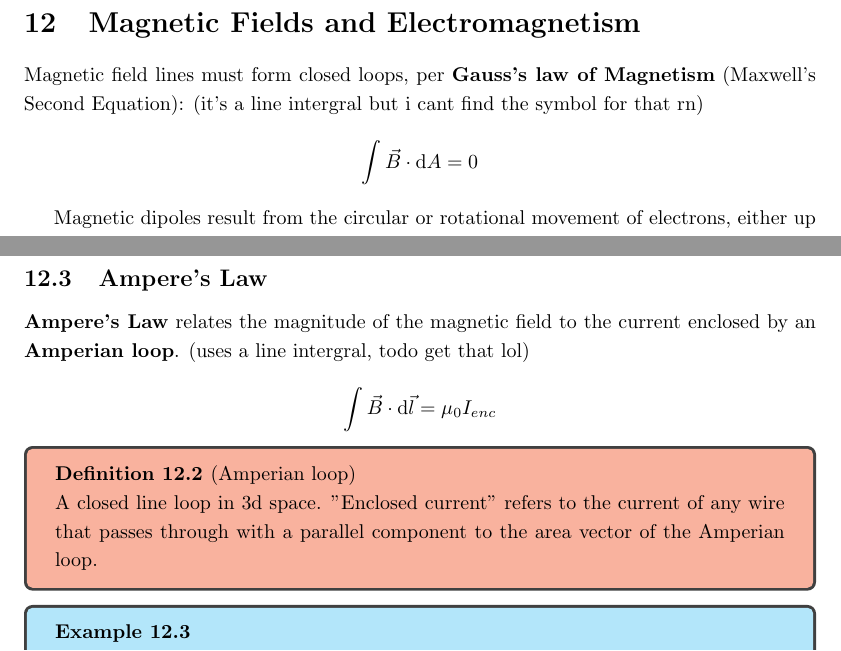
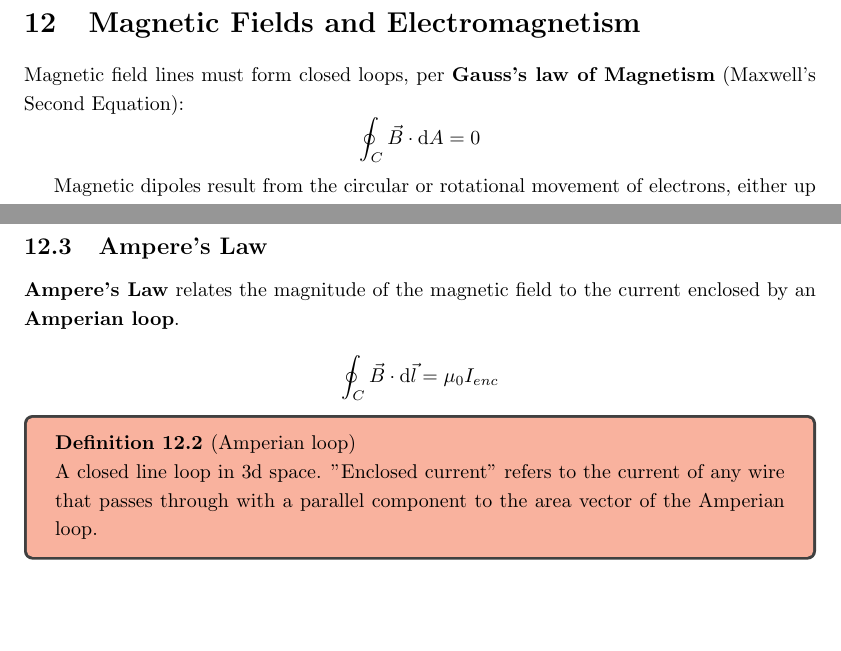
Before and after one commit to Primqd/franklin-latex-notes, a LaTeX document (AP Physics C/AP Physics C.tex): two parts of pages 35 and 36 of 38, joined at a grey line, cut so that both start at the same text, the shorter picture padded with empty space. Compiled offline with pdfLaTeX.

Commit message:
fixed line intergral things

```diff
--- a/AP Physics C/AP Physics C.tex
+++ b/AP Physics C/AP Physics C.tex
@@ -952,8 +952,7 @@ A discharing capacitor acts as a battery initially, but as it discharges down it
 
 \section{Magnetic Fields and Electromagnetism}
 Magnetic field lines must form closed loops, per \textbf{Gauss's law of Magnetism} (Maxwell's Second Equation):
-(it's a line intergral but i cant find the symbol for that rn)
-\[\int \vec{B} \cdot \odif{A} = 0\]
+\[\oint_{C} \vec{B} \cdot \odif{A} = 0\]
 
 Magnetic dipoles result from the circular or rotational movement of electrons, either up or down.
 Recall that \textbf{poles always occur in pairs}.
@@ -993,9 +992,8 @@ Also note a magnetic field will exert a force on a current carrying wire, a coll
 \subsection{Ampere's Law}
 
 \textbf{Ampere's Law} relates the magnitude of the magnetic field to the current enclosed by an \textbf{Amperian loop}.
-(uses a line intergral, todo get that lol)
 
-\[\int \vec{B} \cdot \odif{\vec{l}} = \mu_0 I_{enc}\]
+\[\oint_{C} \vec{B} \cdot \odif{\vec{l}} = \mu_0 I_{enc}\]
 
 \begin{definition}[Amperian loop]
     A closed line loop in 3d space.
```
Also changed, not shown: AP Physics C/AP Physics C.pdf.
